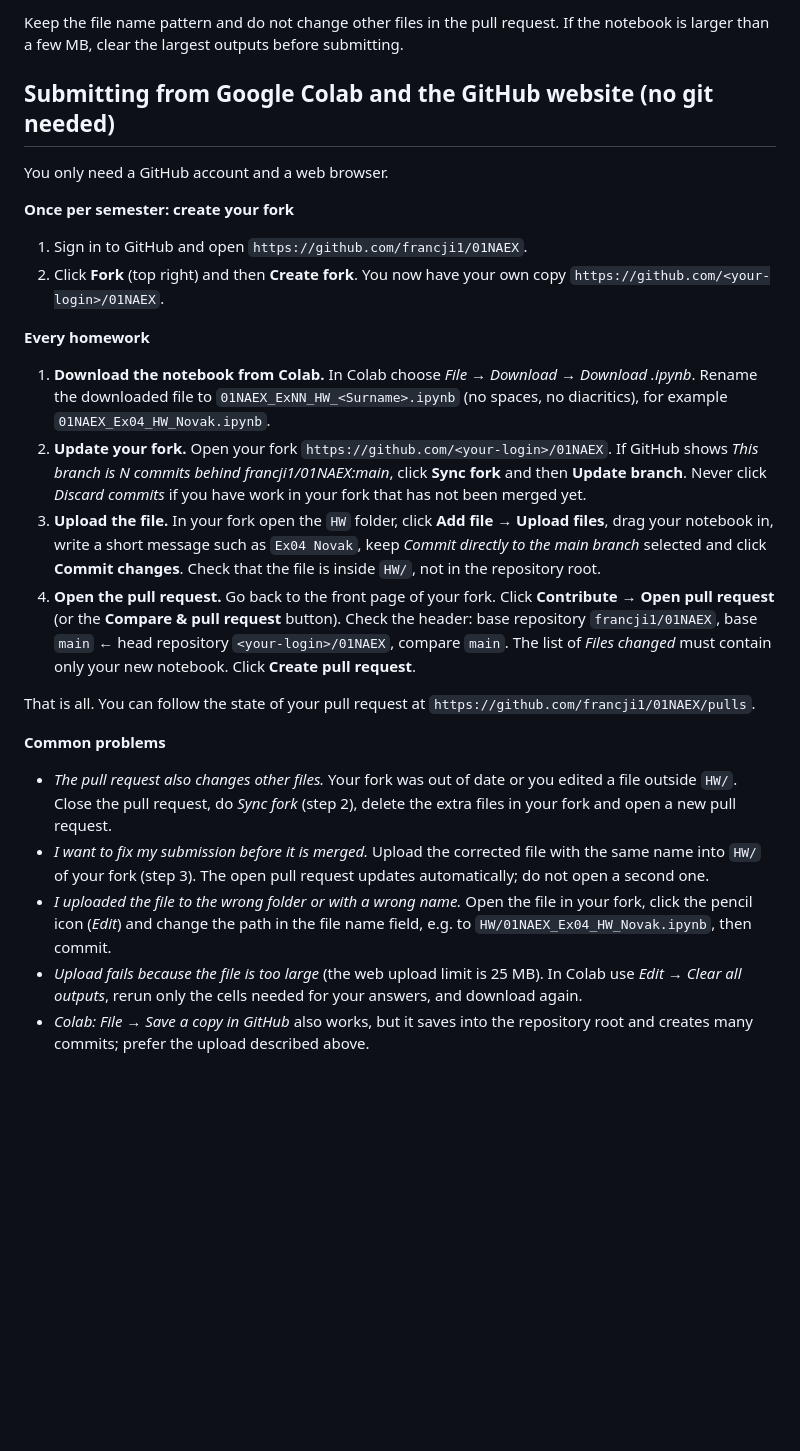
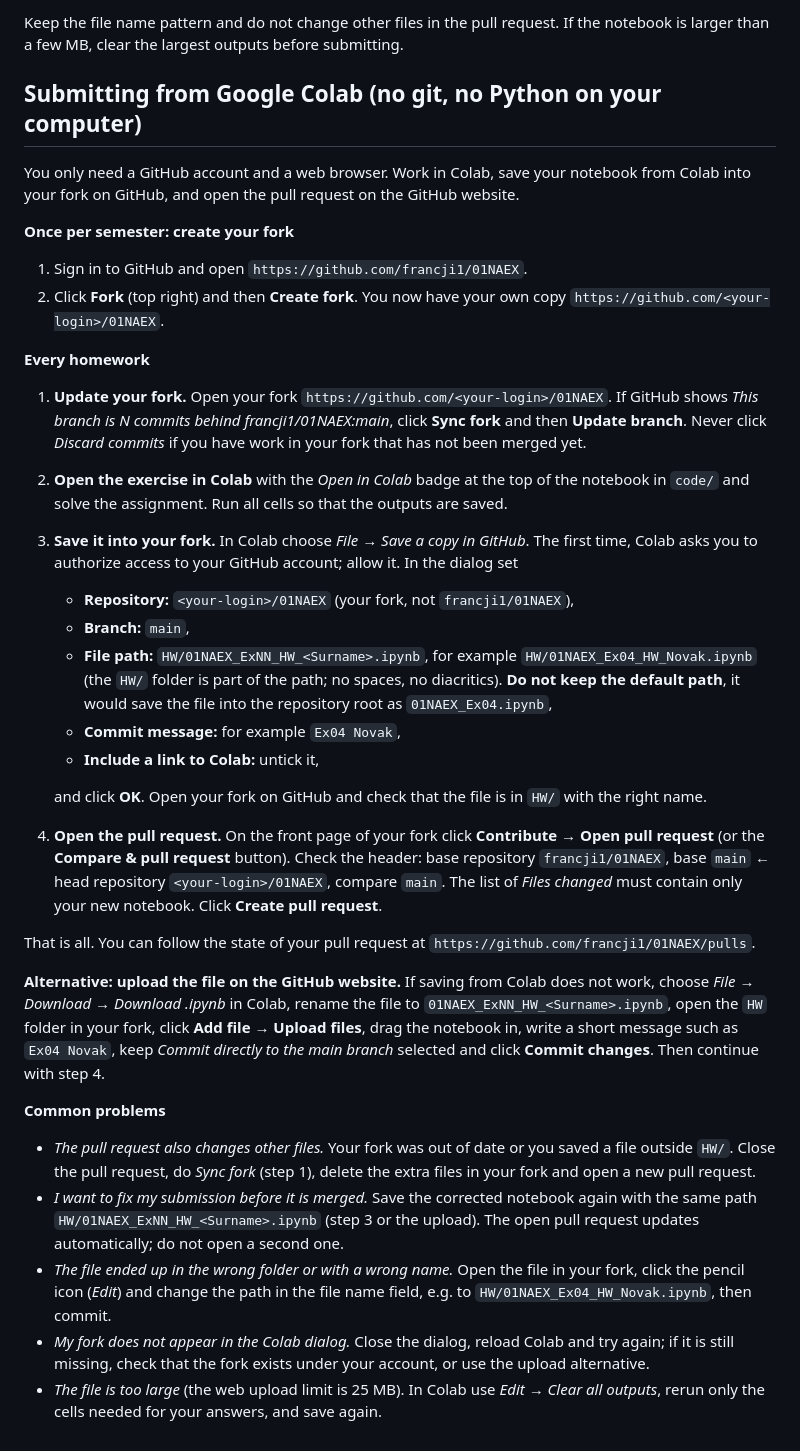
Before and after one commit to francji1/01NAEX, a Markdown page: HW/README.md, the part around the change. GitHub-like rendering; blank space fills up the shorter version.

Commit message:
Add Colab submission guide

```diff
--- a/HW/README.md
+++ b/HW/README.md
@@ -14,9 +14,10 @@ if you missed the class, you solve it at home. Either way, submit it here.
 Keep the file name pattern and do not change other files in the pull request. If the notebook is larger than a few MB,
 clear the largest outputs before submitting.
 
-## Submitting from Google Colab and the GitHub website (no git needed)
+## Submitting from Google Colab (no git, no Python on your computer)
 
-You only need a GitHub account and a web browser.
+You only need a GitHub account and a web browser. Work in Colab, save your notebook from Colab into your fork on GitHub,
+and open the pull request on the GitHub website.
 
 **Once per semester: create your fork**
 
@@ -25,30 +26,44 @@ You only need a GitHub account and a web browser.
 
 **Every homework**
 
-1. **Download the notebook from Colab.** In Colab choose *File → Download → Download .ipynb*. Rename the downloaded file
-   to `01NAEX_ExNN_HW_<Surname>.ipynb` (no spaces, no diacritics), for example `01NAEX_Ex04_HW_Novak.ipynb`.
-2. **Update your fork.** Open your fork `https://github.com/<your-login>/01NAEX`. If GitHub shows
+1. **Update your fork.** Open your fork `https://github.com/<your-login>/01NAEX`. If GitHub shows
    *This branch is N commits behind francji1/01NAEX:main*, click **Sync fork** and then **Update branch**.
    Never click *Discard commits* if you have work in your fork that has not been merged yet.
-3. **Upload the file.** In your fork open the `HW` folder, click **Add file → Upload files**, drag your notebook in,
-   write a short message such as `Ex04 Novak`, keep *Commit directly to the main branch* selected and click
-   **Commit changes**. Check that the file is inside `HW/`, not in the repository root.
-4. **Open the pull request.** Go back to the front page of your fork. Click **Contribute → Open pull request**
+2. **Open the exercise in Colab** with the *Open in Colab* badge at the top of the notebook in `code/` and solve the assignment.
+   Run all cells so that the outputs are saved.
+3. **Save it into your fork.** In Colab choose *File → Save a copy in GitHub*. The first time, Colab asks you to authorize
+   access to your GitHub account; allow it. In the dialog set
+   * **Repository:** `<your-login>/01NAEX` (your fork, not `francji1/01NAEX`),
+   * **Branch:** `main`,
+   * **File path:** `HW/01NAEX_ExNN_HW_<Surname>.ipynb`, for example `HW/01NAEX_Ex04_HW_Novak.ipynb`
+     (the `HW/` folder is part of the path; no spaces, no diacritics). **Do not keep the default path**, it would save
+     the file into the repository root as `01NAEX_Ex04.ipynb`,
+   * **Commit message:** for example `Ex04 Novak`,
+   * **Include a link to Colab:** untick it,
+
+   and click **OK**. Open your fork on GitHub and check that the file is in `HW/` with the right name.
+4. **Open the pull request.** On the front page of your fork click **Contribute → Open pull request**
    (or the **Compare & pull request** button). Check the header: base repository `francji1/01NAEX`, base `main`
    ← head repository `<your-login>/01NAEX`, compare `main`. The list of *Files changed* must contain only your new
    notebook. Click **Create pull request**.
 
 That is all. You can follow the state of your pull request at `https://github.com/francji1/01NAEX/pulls`.
 
+**Alternative: upload the file on the GitHub website.** If saving from Colab does not work, choose
+*File → Download → Download .ipynb* in Colab, rename the file to `01NAEX_ExNN_HW_<Surname>.ipynb`, open the `HW` folder
+in your fork, click **Add file → Upload files**, drag the notebook in, write a short message such as `Ex04 Novak`, keep
+*Commit directly to the main branch* selected and click **Commit changes**. Then continue with step 4.
+
 **Common problems**
 
-* *The pull request also changes other files.* Your fork was out of date or you edited a file outside `HW/`.
-  Close the pull request, do *Sync fork* (step 2), delete the extra files in your fork and open a new pull request.
-* *I want to fix my submission before it is merged.* Upload the corrected file with the same name into `HW/` of your fork
-  (step 3). The open pull request updates automatically; do not open a second one.
-* *I uploaded the file to the wrong folder or with a wrong name.* Open the file in your fork, click the pencil icon
+* *The pull request also changes other files.* Your fork was out of date or you saved a file outside `HW/`.
+  Close the pull request, do *Sync fork* (step 1), delete the extra files in your fork and open a new pull request.
+* *I want to fix my submission before it is merged.* Save the corrected notebook again with the same path
+  `HW/01NAEX_ExNN_HW_<Surname>.ipynb` (step 3 or the upload). The open pull request updates automatically;
+  do not open a second one.
+* *The file ended up in the wrong folder or with a wrong name.* Open the file in your fork, click the pencil icon
   (*Edit*) and change the path in the file name field, e.g. to `HW/01NAEX_Ex04_HW_Novak.ipynb`, then commit.
-* *Upload fails because the file is too large* (the web upload limit is 25 MB). In Colab use
-  *Edit → Clear all outputs*, rerun only the cells needed for your answers, and download again.
-* *Colab: File → Save a copy in GitHub* also works, but it saves into the repository root and creates many commits; prefer
-  the upload described above.
+* *My fork does not appear in the Colab dialog.* Close the dialog, reload Colab and try again; if it is still missing,
+  check that the fork exists under your account, or use the upload alternative.
+* *The file is too large* (the web upload limit is 25 MB). In Colab use *Edit → Clear all outputs*, rerun only the cells
+  needed for your answers, and save again.
```
